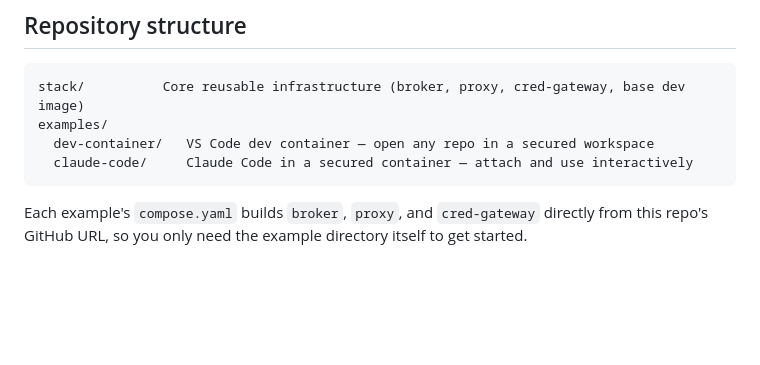
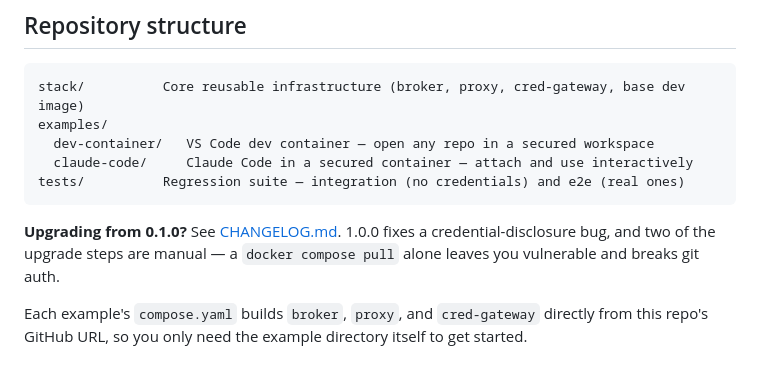
Before and after one commit to lpezet/secure-autonomous-agents, a Markdown page: README.md, the part around the change. GitHub-like rendering; blank space fills up the shorter version.

````diff
--- a/README.md
+++ b/README.md
@@ -11,7 +11,12 @@ stack/          Core reusable infrastructure (broker, proxy, cred-gateway, base
 examples/
   dev-container/   VS Code dev container — open any repo in a secured workspace
   claude-code/     Claude Code in a secured container — attach and use interactively
+tests/          Regression suite — integration (no credentials) and e2e (real ones)
 ```
+
+**Upgrading from 0.1.0?** See [CHANGELOG.md](CHANGELOG.md). 1.0.0 fixes a
+credential-disclosure bug, and two of the upgrade steps are manual — a
+`docker compose pull` alone leaves you vulnerable and breaks git auth.
 
 Each example's `compose.yaml` builds `broker`, `proxy`, and `cred-gateway` directly from
 this repo's GitHub URL, so you only need the example directory itself to get started.
````
Also changed, not shown: CHANGELOG.md (added, +246 -0 lines).
